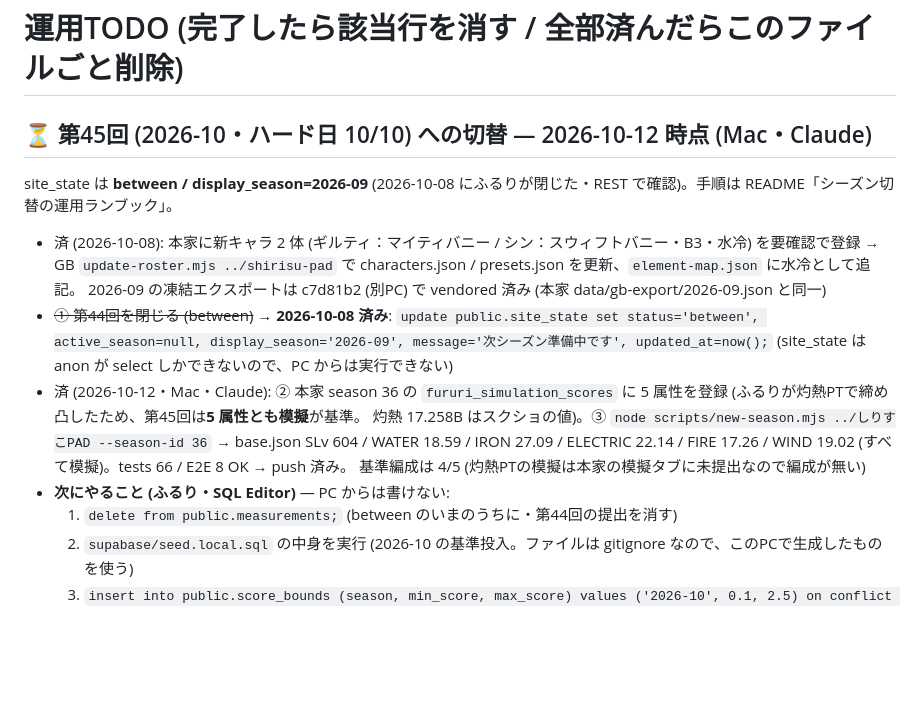
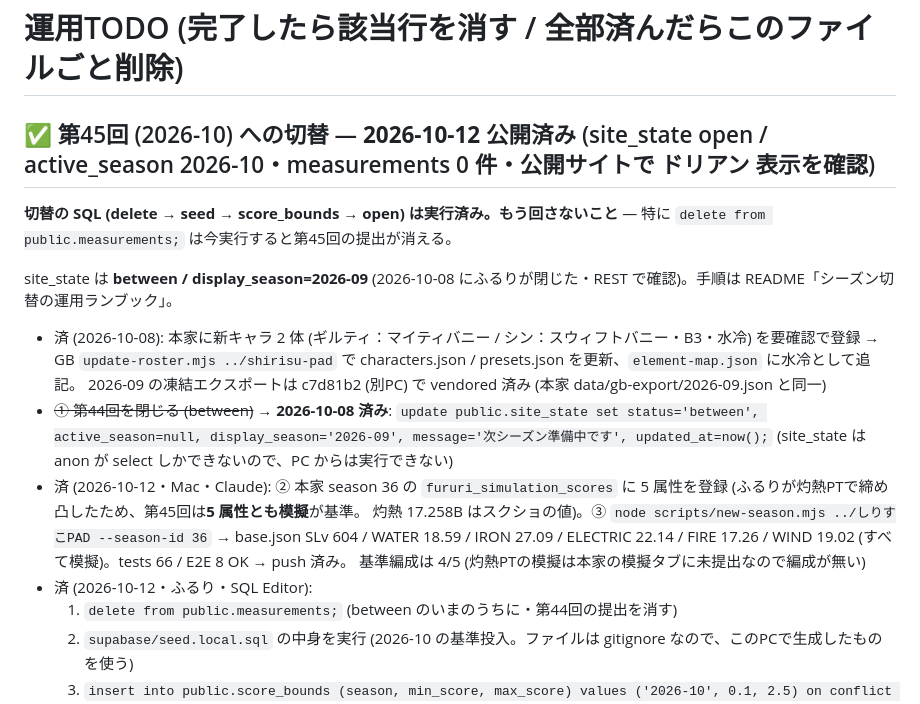
Before and after one commit to shirisuko-pad-GB/shirisuko-pad-gb.github.io, a Markdown page: TODO-OPS.md, the part around the change. Rendered like a GitHub page; blank space fills up the shorter version.

Commit message:
TODO-OPS: 第45回 (2026-10) を公開した (2026-10-12)
Co-Authored-By: Claude Opus 5.5 <noreply@anthropic.com>

```diff
--- a/TODO-OPS.md
+++ b/TODO-OPS.md
@@ -1,6 +1,8 @@
 # 運用TODO (完了したら該当行を消す / 全部済んだらこのファイルごと削除)
 
-## ⏳ 第45回 (2026-10・ハード日 10/10) への切替 — 2026-10-12 時点 (Mac・Claude)
+## ✅ 第45回 (2026-10) への切替 — **2026-10-12 公開済み** (site_state open / active_season 2026-10・measurements 0 件・公開サイトで ドリアン 表示を確認)
+
+**切替の SQL (delete → seed → score_bounds → open) は実行済み。もう回さないこと** — 特に `delete from public.measurements;` は今実行すると第45回の提出が消える。
 
 site_state は **between / display_season=2026-09** (2026-10-08 にふるりが閉じた・REST で確認)。手順は README「シーズン切替の運用ランブック」。
 
@@ -14,7 +16,7 @@ site_state は **between / display_season=2026-09** (2026-10-08 にふるりが
   灼熱 17.258B はスクショの値)。③ `node scripts/new-season.mjs ../しりすこPAD --season-id 36` → base.json SLv 604 /
   WATER 18.59 / IRON 27.09 / ELECTRIC 22.14 / FIRE 17.26 / WIND 19.02 (すべて模擬)。tests 66 / E2E 8 OK → push 済み。
   基準編成は 4/5 (灼熱PTの模擬は本家の模擬タブに未提出なので編成が無い)
-- **次にやること (ふるり・SQL Editor)** — PC からは書けない:
+- 済 (2026-10-12・ふるり・SQL Editor):
   1. `delete from public.measurements;` (between のいまのうちに・第44回の提出を消す)
   2. `supabase/seed.local.sql` の中身を実行 (2026-10 の基準投入。ファイルは gitignore なので、このPCで生成したものを使う)
   3. `insert into public.score_bounds (season, min_score, max_score) values ('2026-10', 0.1, 2.5) on conflict do nothing;`
```
